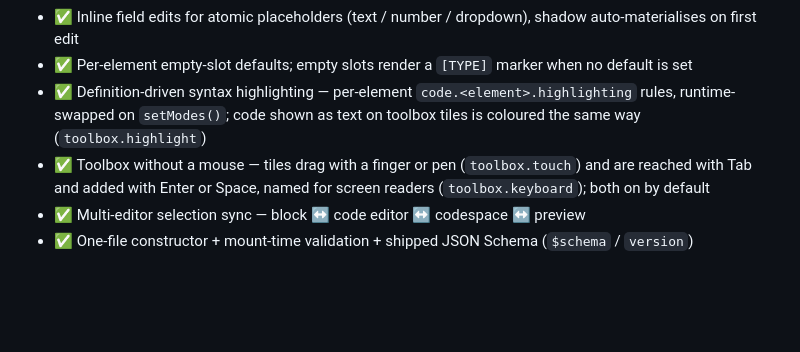
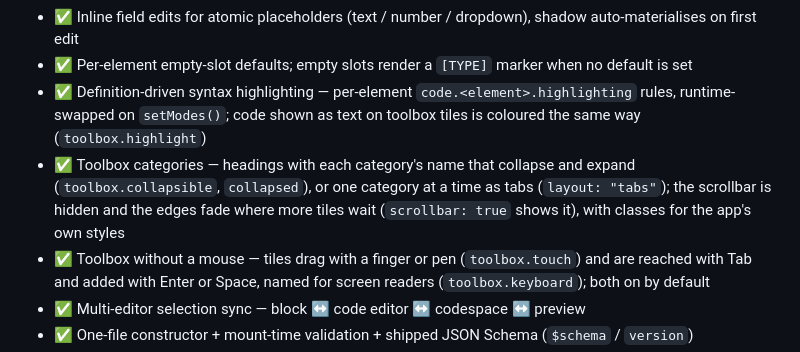
Before and after one commit to morphicblocks/morphic-blocks, a Markdown page: README.md, the part around the change. Drawn GitHub-style; blank space fills up the shorter version.

Commit message:
📚 docs(readme): category headings, tabs and scroll hints in the toolbox
Co-Authored-By: Claude Opus 5.5 <noreply@anthropic.com>

```diff
--- a/README.md
+++ b/README.md
@@ -388,6 +388,7 @@ Block colours can be driven from CSS via a custom property:
 - ✅ Inline field edits for atomic placeholders (text / number / dropdown), shadow auto-materialises on first edit
 - ✅ Per-element empty-slot defaults; empty slots render a `[TYPE]` marker when no default is set
 - ✅ Definition-driven syntax highlighting — per-element `code.<element>.highlighting` rules, runtime-swapped on `setModes()`; code shown as text on toolbox tiles is coloured the same way (`toolbox.highlight`)
+- ✅ Toolbox categories — headings with each category's name that collapse and expand (`toolbox.collapsible`, `collapsed`), or one category at a time as tabs (`layout: "tabs"`); the scrollbar is hidden and the edges fade where more tiles wait (`scrollbar: true` shows it), with classes for the app's own styles
 - ✅ Toolbox without a mouse — tiles drag with a finger or pen (`toolbox.touch`) and are reached with Tab and added with Enter or Space, named for screen readers (`toolbox.keyboard`); both on by default
 - ✅ Multi-editor selection sync — block ↔ code editor ↔ codespace ↔ preview
 - ✅ One-file constructor + mount-time validation + shipped JSON Schema (`$schema` / `version`)
```
Also changed, not shown: CLAUDE.md (+2 -1 lines), packages/morphic-blocks/README.md (+2 -1 lines).
